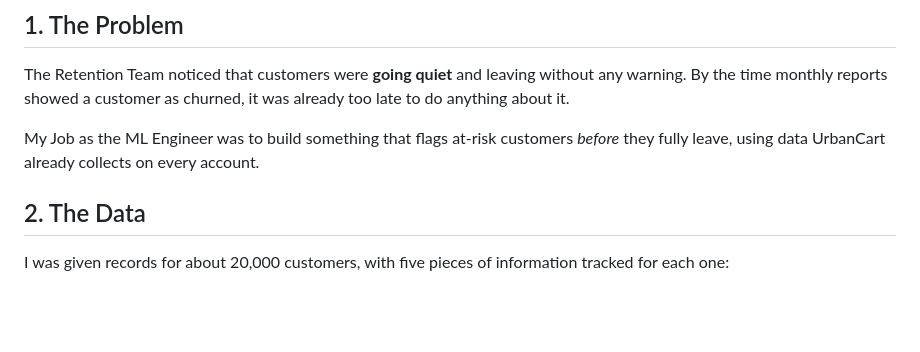
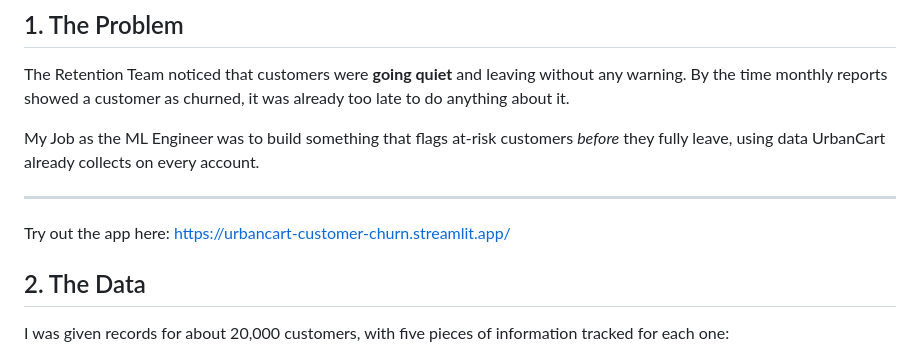
Before and after one commit to obinna-Muonanu/TeSA-AI-Specialization-Assignment-III, a Markdown page: README.md, the part around the change. Rendered like a GitHub page; blank space fills up the shorter version.

Commit message:
Added the app link to the readme file

```diff
--- a/README.md
+++ b/README.md
@@ -5,6 +5,9 @@
 The Retention Team noticed that customers were **going quiet** and leaving without any warning. By the time monthly reports showed a customer as churned, it was already too late to do anything about it.
 
 My Job as the ML Engineer was to build something that flags at-risk customers *before* they fully leave, using data UrbanCart already collects on every account.
+
+---
+Try out the app here: https://urbancart-customer-churn.streamlit.app/
 
 ## 2. The Data
 
```
